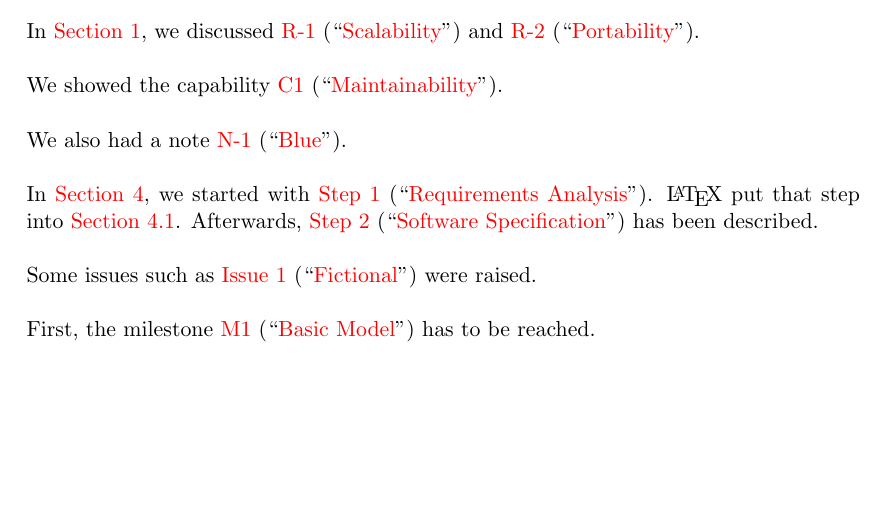
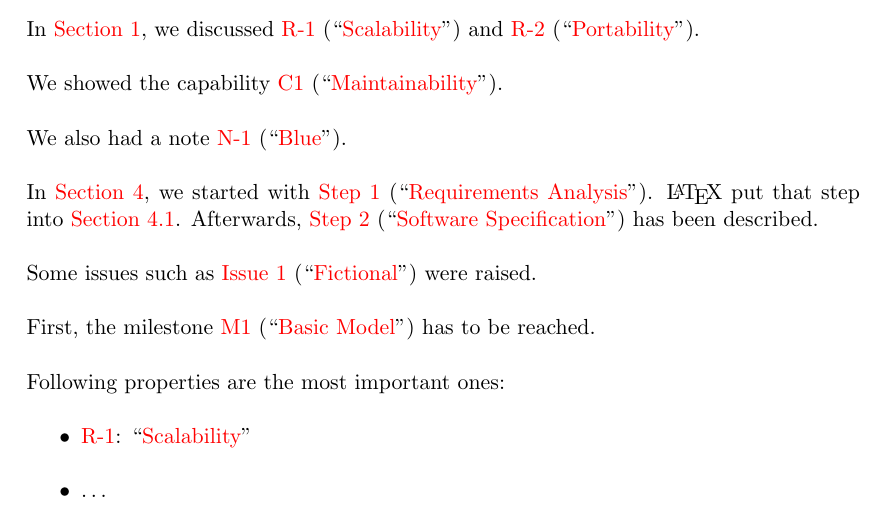
Before and after one commit to koppor/refenums, a LaTeX document (demo.tex, which reads refenums.sty): part of page 3 of 3, cut so that both start at the same text, the shorter picture padded with empty space. Compiled offline with pdfLaTeX.

Commit message:
Adds \refEnumFullT documentation and explictily \refEnumFullP

```diff
--- a/demo.tex
+++ b/demo.tex
@@ -98,4 +98,10 @@ Some issues such as \refEnumFull{Issue}{fi} were raised.
 
 First, the milestone \refEnumFull{M}{bm} has to be reached.
 
+Following properties are the most important ones:
+\begin{itemize}
+\item \refEnumFullT{R}{sca}
+\item \ldots
+\end{itemize}
+
 \end{document}
--- a/refenums.sty
+++ b/refenums.sty
@@ -119,19 +119,19 @@
 }
 
 
-% Generic command to reference to an enum
+% Generic command to reference to an enum. The print name is put in brackets after the identifier.
 %
 % Output: <EnumId><Num> (``<PrintName>'')
 %
 % #1: Enum Id (no spaces, only characters!)
 % #2: Label Id
-\newcommand{\refEnumFull}[2]{%
+\newcommand{\refEnumFullP}[2]{%
  \refEnum{#1}{#2}
  (\enquote{\nameref{enum:#1:#2}})%
 }
 
 
-% Generic command to reference to an enum
+% Generic command to reference to an enum. The print name is put in quotes after the identifier.
 %
 % Output: <EnumId><Num>: ``<PrintName>''
 %
@@ -142,6 +142,10 @@
 }
 
 
+% \refEnumFull defaults to \efEnumFullP
+\let\refEnumFull\refEnumFullP
+
+
 \newcommand{\refEnum}[2]{%
   \cref{enum:#1:#2}%
 }
```
Also changed, not shown: README.md.
